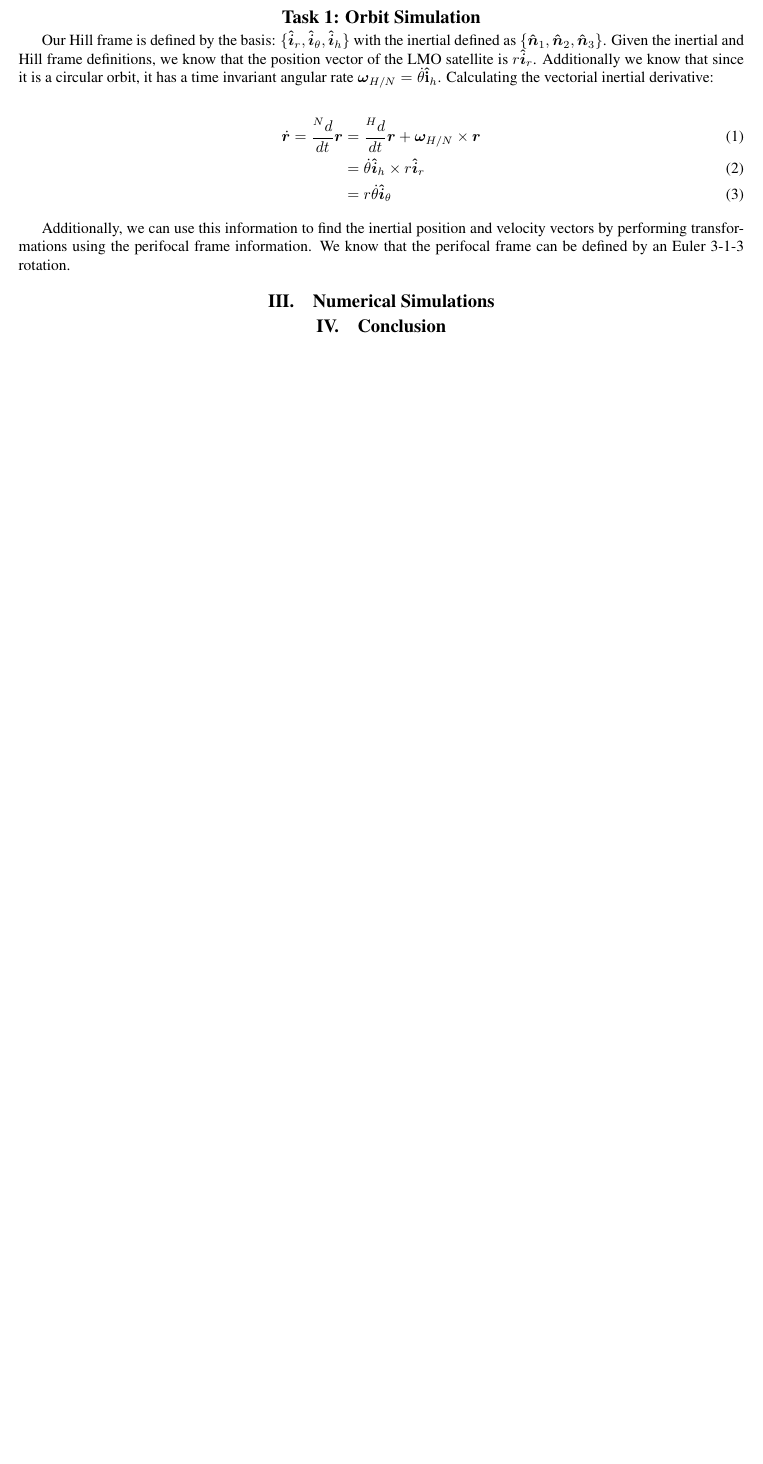
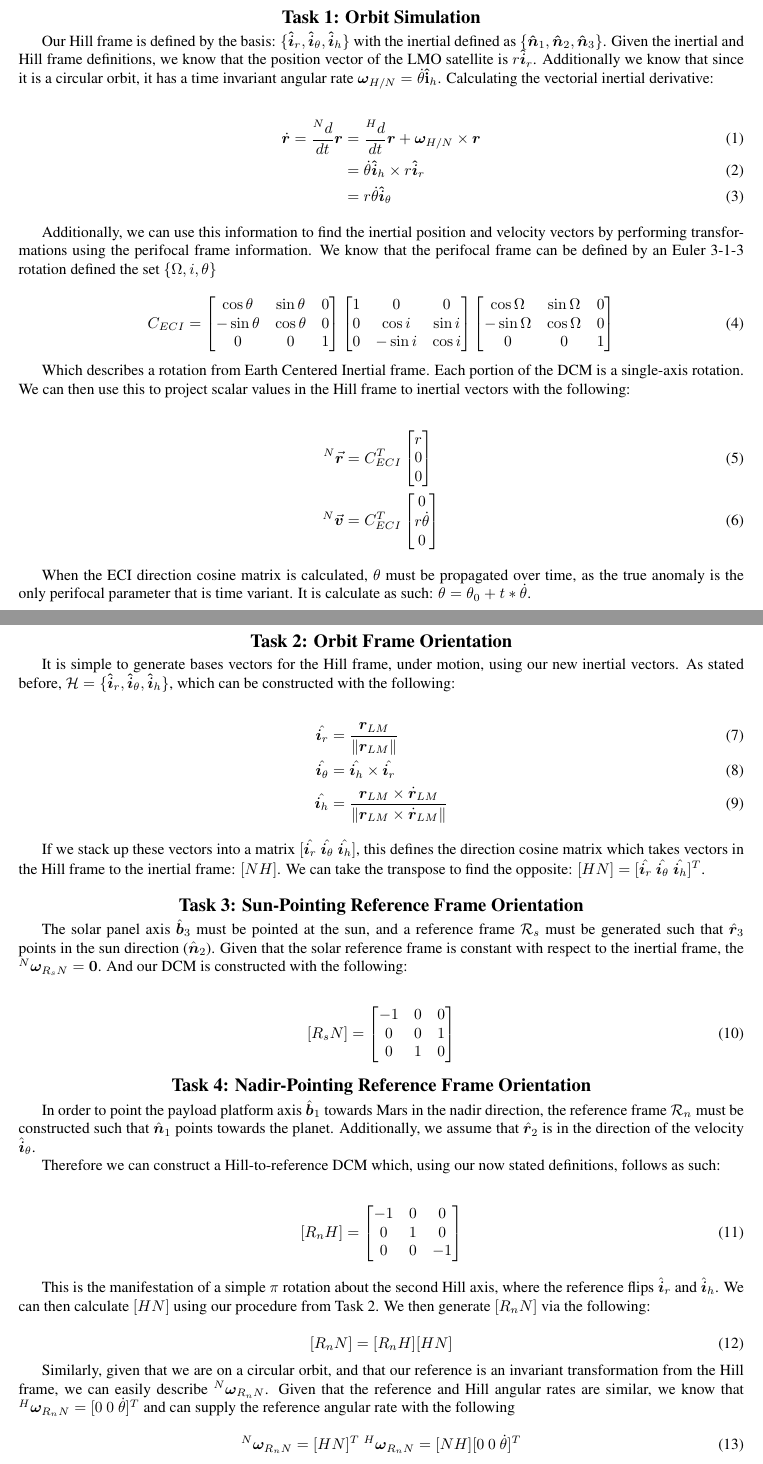
Before and after one commit to Lysandr/5010-Final-Project, a LaTeX document (AIAA-TeX/AIAA-TeX/aiaaTemplate.tex): part of page 2 of 2 before the commit and two parts of pages 2 and 3 of 3 after it, the two joined at a grey line, cut so that both start at the same text, the shorter picture padded with empty space. The pictures show the PDF file AIAA-TeX/AIAA-TeX/aiaaTemplate.pdf that the author committed with the source.

Commit message:
added things for duedate

```diff
--- a/AIAA-TeX/AIAA-TeX/aiaaTemplate.tex
+++ b/AIAA-TeX/AIAA-TeX/aiaaTemplate.tex
@@ -101,4 +86,8 @@ Our Hill frame is defined by the basis: $\{\bm{\hat{i}}_r, \bm{\hat{i}}_\theta,
 	&= r\dot{\theta} \bm{\hat{i}}_\theta
 \end{align}
 
-Additionally, we can use this information to find the inertial position and velocity vectors by performing transformations using the perifocal frame information. We know that the perifocal frame can be defined by an Euler 3-1-3 rotation.
+Additionally, we can use this information to find the inertial position and velocity vectors by performing transformations using the perifocal frame information. We know that the perifocal frame can be defined by an Euler 3-1-3 rotation defined the set $\{\Omega, i, \theta \}$
+
+\begin{equation}
+C_{ECI} =
+\begin{bmatrix}
@@ -104,0 +106,9 @@ Additionally, we can use this information to find the inertial position and velo
+0 & 0 & 1
+\end{bmatrix}
+\end{equation}
+
+Which describes a rotation from Earth Centered Inertial frame. Each portion of the DCM is a single-axis rotation. We can then use this to project scalar values in the Hill frame to inertial vectors with the following:
+
+\begin{align}
+  ^N\vec{\bm{r}} &= C_{ECI}^T
+  \begin{bmatrix}
@@ -104,0 +119,29 @@ Additionally, we can use this information to find the inertial position and velo
+  0 \\ r\dot{\theta} \\ 0
+  \end{bmatrix}
+\end{align}
+
+When the ECI direction cosine matrix is calculated, $\theta$ must be propagated over time, as the true anomaly is the only perifocal parameter that is time variant. It is calculate as such: $\theta = \theta_0 + t*\dot{\theta}$.
+
+
+
+
+\section*{Task 2: Orbit Frame Orientation}
+It is simple to generate bases vectors for the Hill frame, under motion, using our new inertial vectors. As stated before, $\mathcal{H} = \{\bm{\hat{i}}_r, \bm{\hat{i}}_\theta, \bm{\hat{i}}_h \}$, which can be constructed with the following:
+
+\begin{align}
+  \hat{\bm{i}_r} &= \frac{\bm{r}_{LM}}{\norm{\bm{r}_{LM}}} \\
+  \hat{\bm{i}_\theta} &= \hat{\bm{i}_h} \times \hat{\bm{i}_r} \\
+  \hat{\bm{i}_h} &= \frac{\bm{r}_{LM} \times \dot{\bm{r}}_{LM}}{\norm{\bm{r}_{LM} \times \dot{\bm{r}}_{LM}}}
+\end{align}
+
+If we stack up these vectors into a matrix $[\hat{\bm{i}_r} \ \hat{\bm{i}_\theta} \ \hat{\bm{i}_h}]$, this defines the direction cosine matrix which takes vectors in the Hill frame to the inertial frame: $[NH]$. We can take the transpose to find the opposite: $[HN] = [\hat{\bm{i}_r} \ \hat{\bm{i}_\theta} \ \hat{\bm{i}_h}]^T$.
+
+
+
+
+\section*{Task 3: Sun-Pointing Reference Frame Orientation}
+The solar panel axis $\hat{\bm{b}}_3$ must be pointed at the sun, and a reference frame $\mathcal{R}_s$ must be generated such that $\hat{\bm{r}}_3$ points in the sun direction ($\hat{\bm{n}}_2$). Given that the solar reference frame is constant with respect to the inertial frame, the $^N\bm{\omega}_{R_s N} = \bm{0}$. And our DCM is constructed with the following:
+
+
+\begin{align}
+  [R_sN] =
@@ -104,0 +151,30 @@ Additionally, we can use this information to find the inertial position and velo
+  0 & 1 & 0
+  \end{bmatrix}
+\end{align}
+
+\section*{Task 4: Nadir-Pointing Reference Frame Orientation}
+In order to point the payload platform axis $\hat{\bm{b}}_1$ towards Mars in the nadir direction, the reference frame $\mathcal{R}_n$ must be constructed such that $\hat{\bm{n}}_1$ points towards the planet. Additionally, we assume that $\hat{\bm{r}}_2$ is in the direction of the velocity $\hat{\bm{i}}_\theta$.
+
+Therefore we can construct a Hill-to-reference DCM which, using our now stated definitions, follows as such:
+
+\begin{align}
+  [R_nH] =
+  \begin{bmatrix}
+  -1 & 0 & 0 \\
+  0 & 1 & 0 \\
+  0 & 0 & -1
+  \end{bmatrix}
+\end{align}
+
+This is the manifestation of a simple $\pi$ rotation about the second Hill axis, where the reference flips $\hat{\bm{i}}_r$ and $\hat{\bm{i}}_h$. We can then calculate $[HN]$ using our procedure from Task 2. We then generate $[R_nN]$ via the following:
+
+\begin{equation}
+  [R_nN] = [R_nH][HN]
+\end{equation}
+
+Similarly, given that we are on a circular orbit, and that our reference is an invariant transformation from the Hill frame, we can easily describe $^N \bm{\omega}_{R_nN}$. Given that the reference and Hill angular rates are similar, we know that $^H \bm{\omega}_{R_nN} = [0 \ 0 \ \dot{\theta}]^T$ and can supply the reference angular rate with the following
+
+
+\begin{equation}
+  ^N \bm{\omega}_{R_nN} = [HN]^T \ ^H \bm{\omega}_{R_nN} = [NH][0 \ 0 \ \dot{\theta}]^T
+\end{equation}
```
Also changed, not shown: AIAA-TeX/AIAA-TeX/aiaaTemplate.pdf, scDynamicsCapstone.pdf (renamed from scDynamicsCapstone (1).pdf), AIAA-TeX/AIAA-TeX/aiaaTemplate.tex (69 more changed lines), 4 other files.
